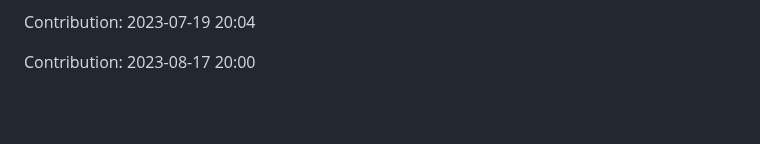
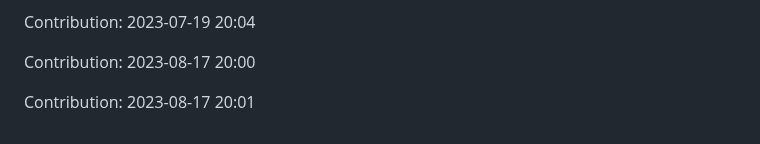
Before and after one commit to devnight0913/meemhome.com, a Markdown page: README.md, the part around the change. GitHub-like rendering; blank space fills up the shorter version.

Commit message:
"Contribution: 2023-08-17 20:01"

```diff
--- a/README.md
+++ b/README.md
@@ -1355,3 +1355,5 @@ Contribution: 2023-07-19 20:03
 Contribution: 2023-07-19 20:04
 
 Contribution: 2023-08-17 20:00
+
+Contribution: 2023-08-17 20:01
```
